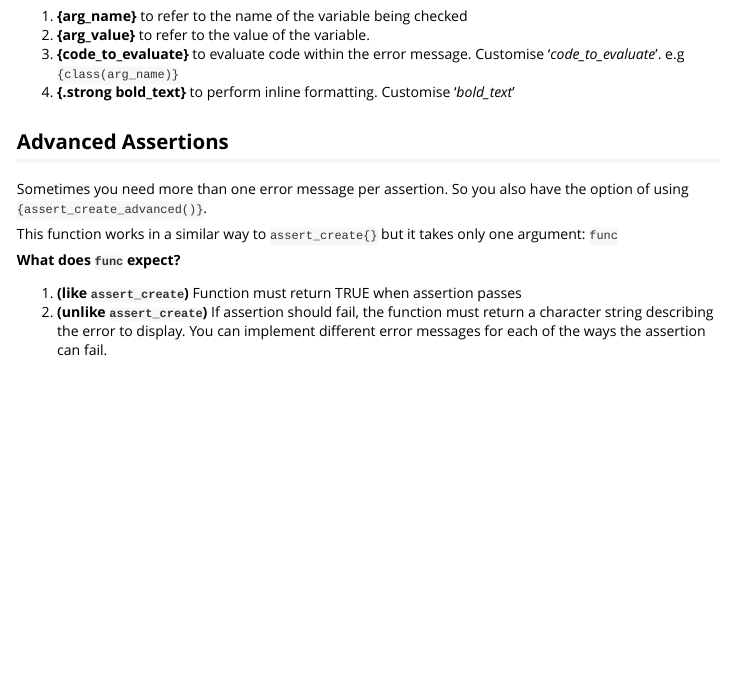
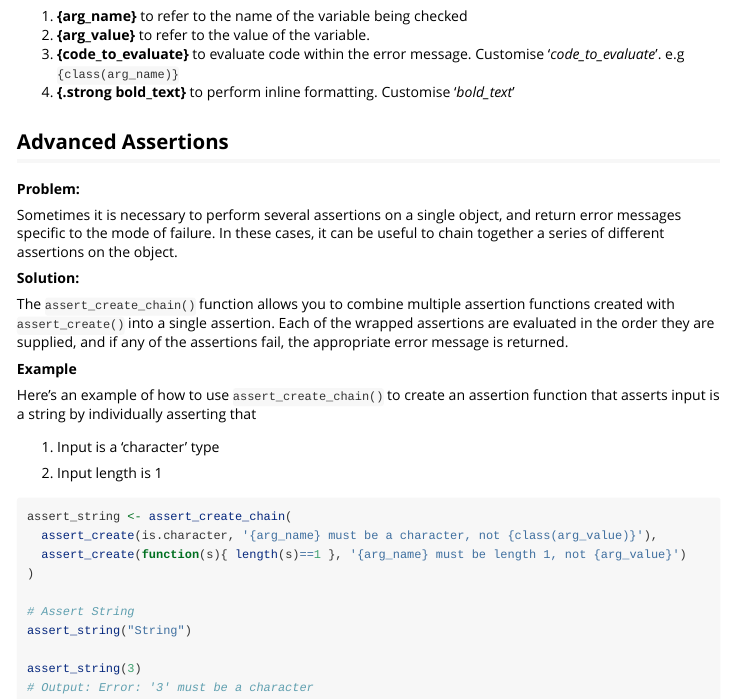
Before and after one commit to selkamand/assertions, an R Markdown document (vignettes/create_custom_assertions.Rmd): the page in a window 1100 px wide, from 630 px down. Rendered offline with R 4.5, knitr and Pandoc, with nearby package versions.

Commit message:
updated readme

````diff
--- a/vignettes/create_custom_assertions.Rmd
+++ b/vignettes/create_custom_assertions.Rmd
@@ -51,11 +51,31 @@ To create a custom assertion function, you need to supply two arguments to asser
 
 ## Advanced Assertions
 
-Sometimes you need more than one error message per assertion. So you also have the option of using `{assert_create_advanced()}`.
+**Problem:**
 
-This function works in a similar way to `assert_create{}` but it takes only one argument: `func`
+Sometimes it is necessary to perform several assertions on a single object, and return error messages specific to the mode of failure. In these cases, it can be useful to chain together a series of different assertions on the object.
 
-**What does `func`** **expect?**
+**Solution:**
 
-1.  **(like `assert_create`)** Function must return TRUE when assertion passes
-2.  **(unlike `assert_create`)** If assertion should fail, the function must return a character string describing the error to display. You can implement different error messages for each of the ways the assertion can fail.
+The `assert_create_chain()` function allows you to combine multiple assertion functions created with `assert_create()` into a single assertion. Each of the wrapped assertions are evaluated in the order they are supplied, and if any of the assertions fail, the appropriate error message is returned.
+
+**Example**
+
+Here's an example of how to use `assert_create_chain()` to create an assertion function that asserts input is a string by individually asserting that
+
+1.  Input is a 'character' type
+
+2.  Input length is 1
+
+```{r, eval=FALSE}
+assert_string <- assert_create_chain(
+  assert_create(is.character, '{arg_name} must be a character, not {class(arg_value)}'),
+  assert_create(function(s){ length(s)==1 }, '{arg_name} must be length 1, not {arg_value}')
+)
+
+# Assert String
+assert_string("String")
+
+assert_string(3)
+# Output: Error: '3' must be a character
+```
````
